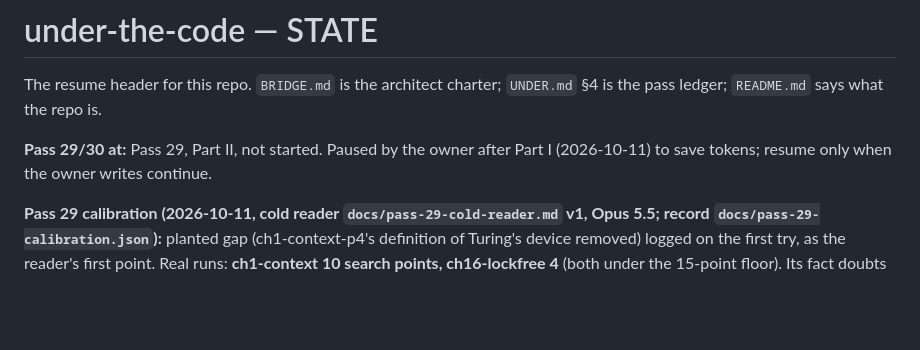
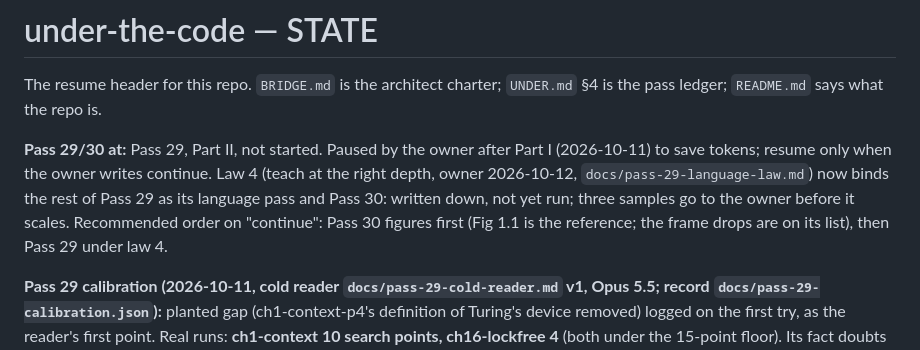
Before and after one commit to lawyki/under-the-code, a Markdown page: STATE.md, the part around the change. Rendered like a GitHub page; blank space fills up the shorter version.

```diff
--- a/STATE.md
+++ b/STATE.md
@@ -3,7 +3,7 @@
 The resume header for this repo. `BRIDGE.md` is the architect charter;
 `UNDER.md` §4 is the pass ledger; `README.md` says what the repo is.
 
-**Pass 29/30 at:** Pass 29, Part II, not started. Paused by the owner after Part I (2026-10-11) to save tokens; resume only when the owner writes continue.
+**Pass 29/30 at:** Pass 29, Part II, not started. Paused by the owner after Part I (2026-10-11) to save tokens; resume only when the owner writes continue. Law 4 (teach at the right depth, owner 2026-10-12, `docs/pass-29-language-law.md`) now binds the rest of Pass 29 as its language pass and Pass 30: written down, not yet run; three samples go to the owner before it scales. Recommended order on "continue": Pass 30 figures first (Fig 1.1 is the reference; the frame drops are on its list), then Pass 29 under law 4.
 
 **Pass 29 calibration (2026-10-11, cold reader `docs/pass-29-cold-reader.md` v1, Opus 5.5; record `docs/pass-29-calibration.json`):** planted gap (ch1-context-p4's definition of Turing's device removed) logged on the first try, as the reader's first point. Real runs: **ch1-context 10 search points, ch16-lockfree 4** (both under the 15-point floor). Its fact doubts (Turing "built" the Bombe; "historians estimate" two years and fourteen million lives for Bombe and Colossus alone; the Church–Turing thesis stated as fact; the halting framing credited to 1936; ch16-lockfree-p3 on x86 store order and coherence as a cause of reordering) go to the Part I and Part V fact gates, not to the count.
 
```
Also changed, not shown: CLAUDE.md (+8 -1 lines), docs/pass-29-language-law.md (added, +34 -0 lines).
